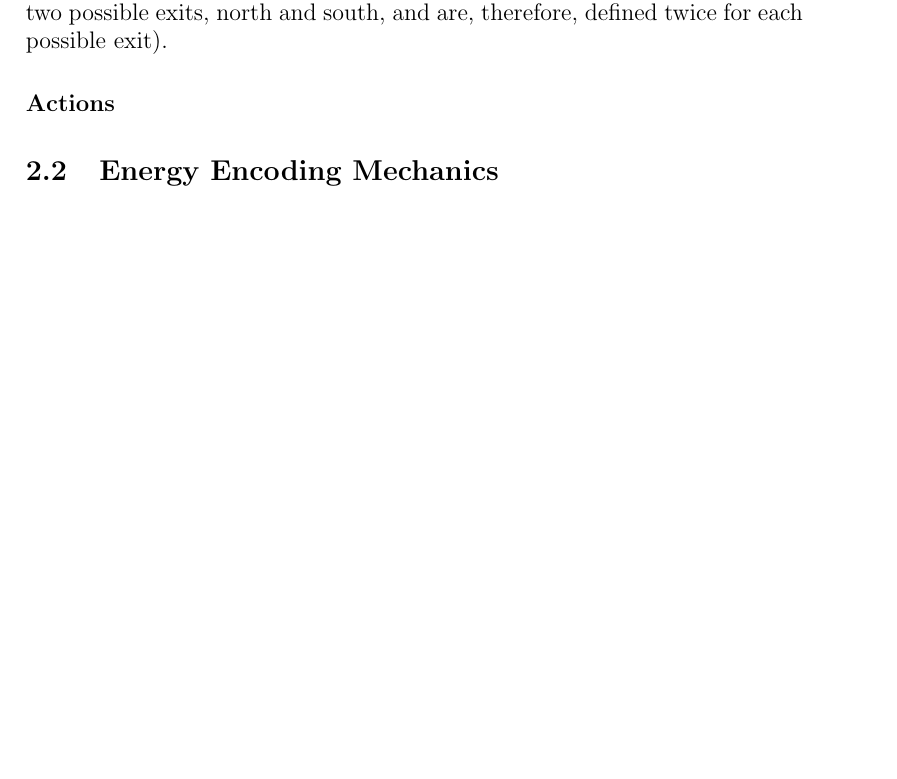
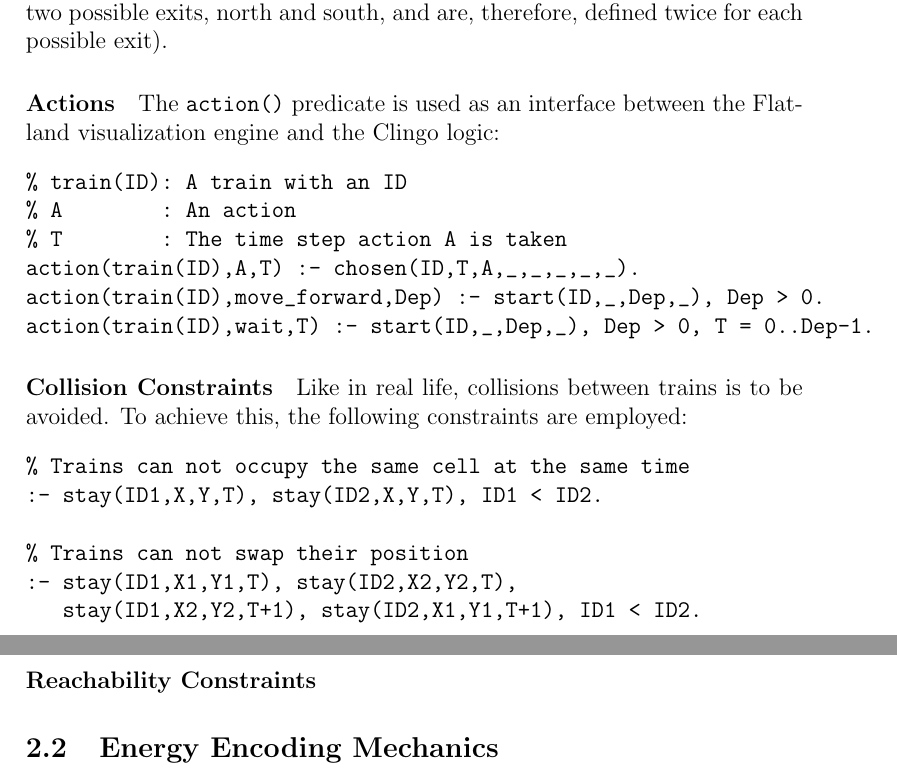
Before and after one commit to Social-Master/frogwars-express-project, a LaTeX document (text/reports/main.tex): part of page 2 of 2 before the commit and two parts of pages 2 and 3 of 3 after it, the two joined at a grey line, cut so that both start at the same text, the shorter picture padded with empty space. Compiled offline with pdfLaTeX.

Commit message:
ADDED: Some progress to report

```diff
--- a/text/reports/main.tex
+++ b/text/reports/main.tex
@@ -51,10 +49,31 @@ In order to represent different types of tracks, \texttt{transitions()} predicat
 % Dir2: exit direction
 transition(ID, Dir1, Act, Dir2).
 \end{verbatim}
-
 Due to the way this predicate is built, each track type is defined multiple times depending on its number of exit directions (e.g. straight tracks have two possible exits, north and south, and are, therefore, defined twice for each possible exit).
 
 \paragraph{Actions}
+The \texttt{action()} predicate is used as an interface between the Flatland visualization engine and the Clingo logic:
+\begin{verbatim}
+% train(ID): A train with an ID
+% A        : An action
+% T        : The time step action A is taken
+action(train(ID),A,T) :- chosen(ID,T,A,_,_,_,_,_).
+action(train(ID),move_forward,Dep) :- start(ID,_,Dep,_), Dep > 0.
+action(train(ID),wait,T) :- start(ID,_,Dep,_), Dep > 0, T = 0..Dep-1.
+\end{verbatim}
+
+\paragraph{Collision Constraints}
+Like in real life, collisions between trains is to be avoided. To achieve this, the following constraints are employed:
+\begin{verbatim}
+% Trains can not occupy the same cell at the same time
+:- stay(ID1,X,Y,T), stay(ID2,X,Y,T), ID1 < ID2.
+
+% Trains can not swap their position
+:- stay(ID1,X1,Y1,T), stay(ID2,X2,Y2,T),
+   stay(ID1,X2,Y2,T+1), stay(ID2,X1,Y1,T+1), ID1 < ID2.
+\end{verbatim}
+
+\paragraph{Reachability Constraints}
 
 \subsection{Energy Encoding Mechanics}
 \subsection{Energy Costs of Actions}
```
Also changed, not shown: text/reports/main.pdf, text/reports/main.tex (2 more changed lines), 1 other file.
